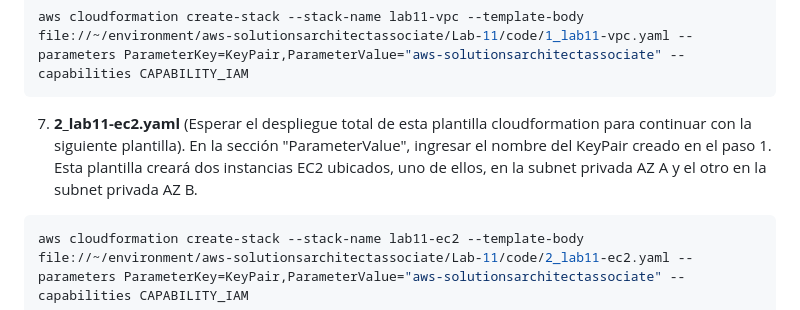
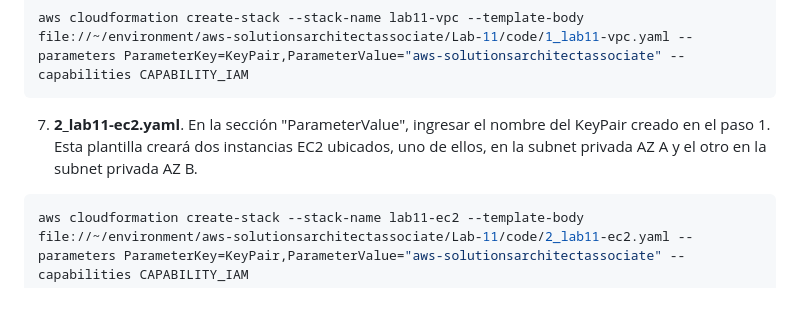
Before and after one commit to jbarreto7991/aws-solutionsarchitectassociate, a Markdown page: Lab-11/README-Lab11.md, the part around the change. GitHub-like rendering.

````diff
--- a/Lab-11/README-Lab11.md
+++ b/Lab-11/README-Lab11.md
@@ -43,7 +43,7 @@ git clone https://github.com/jbarreto7991/aws-solutionsarchitectassociate.git
 aws cloudformation create-stack --stack-name lab11-vpc --template-body file://~/environment/aws-solutionsarchitectassociate/Lab-11/code/1_lab11-vpc.yaml --parameters ParameterKey=KeyPair,ParameterValue="aws-solutionsarchitectassociate" --capabilities CAPABILITY_IAM
 ```
 
-7. **2_lab11-ec2.yaml** (Esperar el despliegue total de esta plantilla cloudformation para continuar con la siguiente plantilla). En la sección "ParameterValue", ingresar el nombre del KeyPair creado en el paso 1. Esta plantilla creará dos instancias EC2 ubicados, uno de ellos, en la subnet privada AZ A y el otro en la subnet privada AZ B.
+7. **2_lab11-ec2.yaml**. En la sección "ParameterValue", ingresar el nombre del KeyPair creado en el paso 1. Esta plantilla creará dos instancias EC2 ubicados, uno de ellos, en la subnet privada AZ A y el otro en la subnet privada AZ B.
 
 ```bash
 aws cloudformation create-stack --stack-name lab11-ec2 --template-body file://~/environment/aws-solutionsarchitectassociate/Lab-11/code/2_lab11-ec2.yaml --parameters ParameterKey=KeyPair,ParameterValue="aws-solutionsarchitectassociate" --capabilities CAPABILITY_IAM
````
Also changed, not shown: Lab-13/images/Lab13_01.jpg (added), 6 other files.
